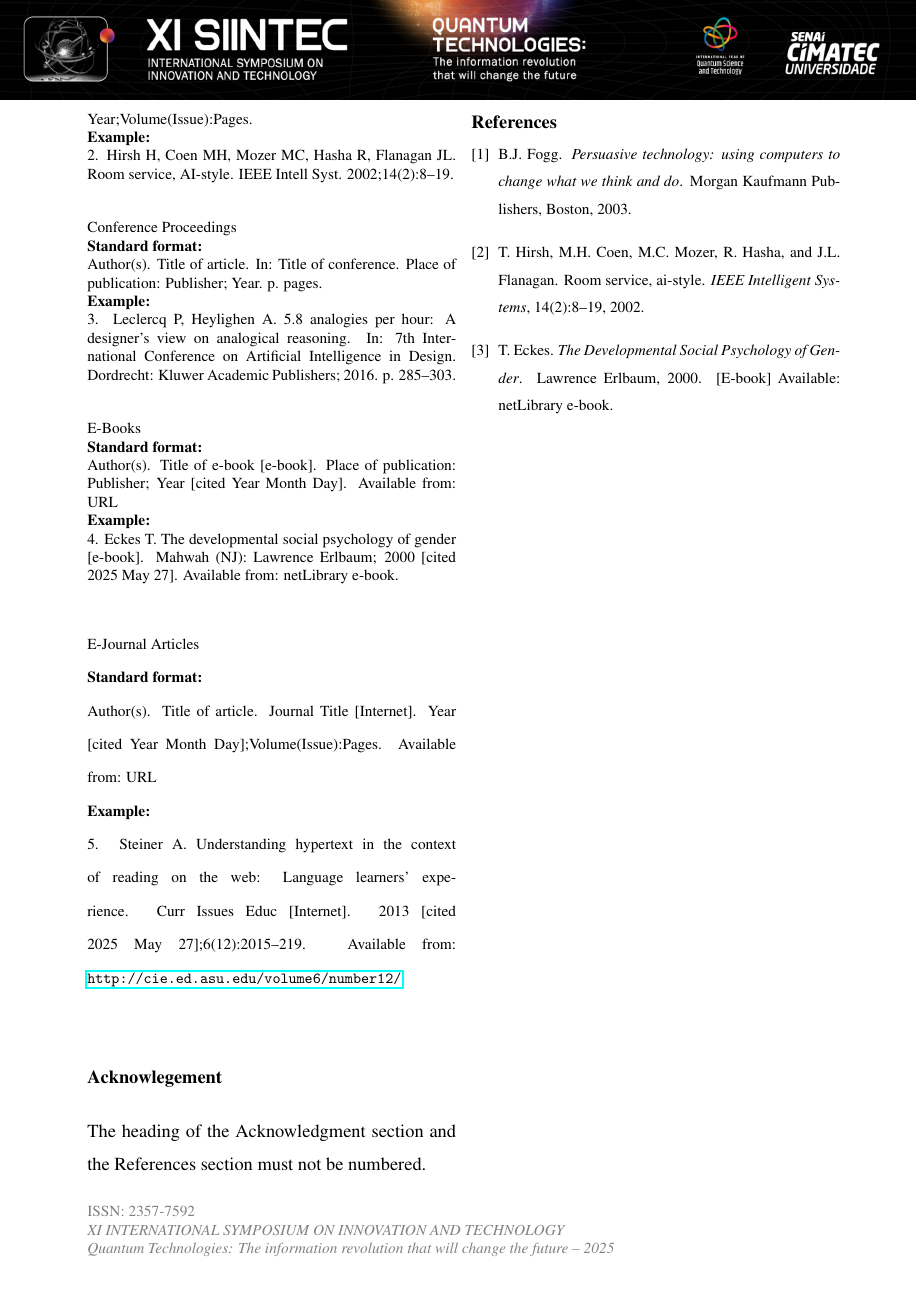
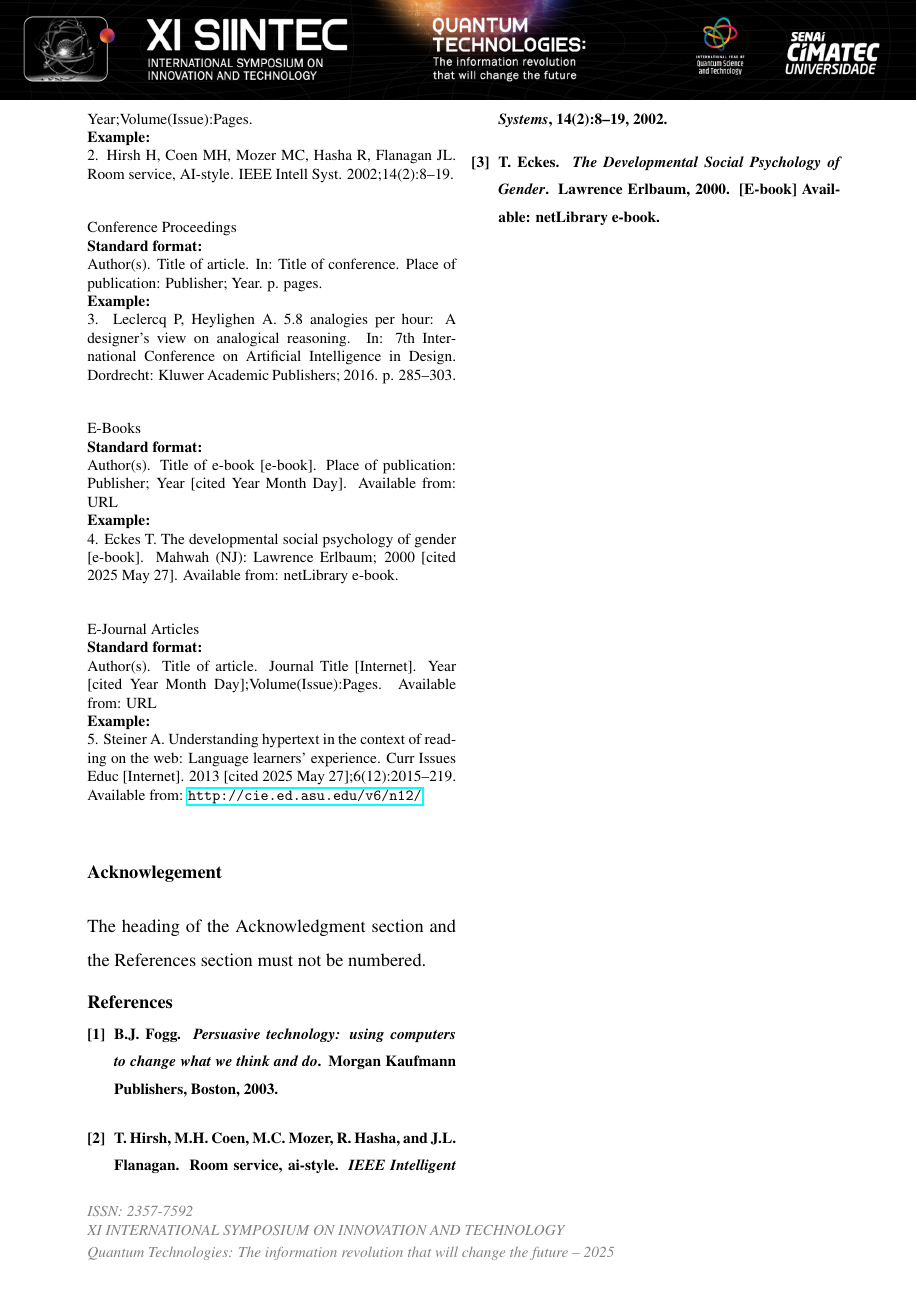
Before and after one commit to marcusfreire/siintec-qkd-pqc-litreview, a LaTeX document (main.tex, which reads siintec.cls): page 4 of 4. Compiled offline with pdfLaTeX.

Commit message:
Refactor SIINTEC template: update main.tex and siintec.cls to implement custom font commands for improved consistency and readability

```diff
--- a/main.tex
+++ b/main.tex
@@ -223,8 +226,10 @@ E-Journal Articles\\
 \textbf{Standard format:}\\
 Author(s). Title of article. Journal Title [Internet]. Year [cited Year Month Day];Volume(Issue):Pages. Available from: URL\\
 \textbf{Example:}\\
-5. Steiner A. Understanding hypertext in the context of reading on the web: Language learners' experience. Curr Issues Educ [Internet]. 2013 [cited 2025 May 27];6(12):2015–219. Available from: \url{http://cie.ed.asu.edu/volume6/number12/} \\
+5. Steiner A. Understanding hypertext in the context of reading on the web: Language learners' experience. Curr Issues Educ [Internet]. 2013 [cited 2025 May 27];6(12):2015–219. Available from: \url{http://cie.ed.asu.edu/v6/n12/}\\
+
 }
+
 
 %--------------------------- ACKNOWLEDGEMENTS -------------------------------%
 
--- a/siintec.cls
+++ b/siintec.cls
@@ -91,29 +91,29 @@
 
 % Main section formatting: bold, 12pt font with numbered sections
 \titleformat{\section}
-    {\normalfont\bfseries\fontsize{12}{14}\selectfont}  % Bold 12pt font
-    {\thesection.}{0.3em}{}                             % Section number + dot + 0.3em space
+    {\siintecsectionfont}  % Use custom section font command
+    {\thesection.}{0.3em}{}
 \titlespacing*{\section}{0pt}{1.2ex plus 0.2ex minus .2ex}{0.5ex}
 
 % Subsection formatting: same style as sections but with subsection numbering
 \titleformat{\subsection}
-    {\normalfont\bfseries\fontsize{12}{14}\selectfont}  % Bold 12pt font
-    {\thesubsection.}{0.3em}{}                          % Subsection number + dot + 0.3em space
+    {\siintecsubsectionfont}  % Use custom subsection font command
+    {\thesubsection.}{0.3em}{}
 \titlespacing*{\subsection}{0pt}{1.2ex plus 0.2ex minus .2ex}{0.5ex}
 
 % Subsubsection formatting: consistent with other heading levels
 \titleformat{\subsubsection}
-    {\normalfont\bfseries\fontsize{12}{14}\selectfont}  % Bold 12pt font
-    {\thesubsubsection.}{0.3em}{}                       % Subsubsection number + dot + 0.3em space
+    {\siintecsubsubsectionfont}  % Use custom subsubsection font command
+    {\thesubsubsection.}{0.3em}{}
 \titlespacing*{\subsubsection}{0pt}{1.2ex plus 0.2ex minus .2ex}{0.5ex}
 
 %%%%%%%%%%%%%%%%%%%%%%%%%%%%%%%%%%%%%%%%%%%%%%%%%%%%%%%%%%%%%%%%%%%%%%%%%%%%%%%
 % HEADER AND FOOTER CONFIGURATION
 %%%%%%%%%%%%%%%%%%%%%%%%%%%%%%%%%%%%%%%%%%%%%%%%%%%%%%%%%%%%%%%%%%%%%%%%%%%%%%%
 
-\pagestyle{fancy}                    % Use fancy header/footer style
-\renewcommand{\headrulewidth}{0pt}   % Remove header rule line
-\fancyhead{}                         % Clear all header fields
+\pagestyle{fancy}
+\renewcommand{\headrulewidth}{0pt}
+\fancyhead{}
 
 % Left header: full-width conference logo
 \fancyhead[l]{%
@@ -121,10 +121,12 @@
     \includegraphics[width=\paperwidth]{siintec.png}}%
 }
 
-\fancyfoot{}                         % Clear all footer fields
+\fancyfoot{}
 
 % Left footer: conference information in gray text
-\fancyfoot[L]{\fontsize{10}{12}\selectfont\textcolor{gray}{ISSN: 2357-7592 \\ \textit{XI INTERNATIONAL SYMPOSIUM ON INNOVATION AND TECHNOLOGY \\ Quantum Technologies: The information revolution that will change the future -- 2025}}}
+\fancyfoot[L]{%
+  {\siintecaffilfont\textcolor{gray}{ISSN: 2357-7592 \\ \textit{XI INTERNATIONAL SYMPOSIUM ON INNOVATION AND TECHNOLOGY \\ Quantum Technologies: The information revolution that will change the future -- 2025}}}
+}
 
 %%%%%%%%%%%%%%%%%%%%%%%%%%%%%%%%%%%%%%%%%%%%%%%%%%%%%%%%%%%%%%%%%%%%%%%%%%%%%%%
 % TITLE FORMATTING
@@ -134,7 +136,7 @@
 \renewcommand{\maketitle}{%
   \twocolumn[%
     \begin{center}
-      {\vspace*{-1em}\bfseries\fontsize{12}{14}\selectfont\@title\vspace*{-0.5em}\par}
+      {\vspace*{-1em}\siintecsectionfont\@title\vspace*{-0.5em}\par}
     \end{center}
     \@author
     \thispagestyle{fancy}
@@ -149,14 +151,13 @@
 % Custom abstract environment with specific width and font settings
 \renewenvironment{abstract}
  {\begin{center}\begin{minipage}{0.928\textwidth}\setstretch{1}
-        \fontsize{10}{12}\selectfont}
+        \siintecabstractfont}
  {\end{minipage}\end{center}}
 
 %%%%%%%%%%%%%%%%%%%%%%%%%%%%%%%%%%%%%%%%%%%%%%%%%%%%%%%%%%%%%%%%%%%%%%%%%%%%%%%
 % CAPTION CONFIGURATION
 %%%%%%%%%%%%%%%%%%%%%%%%%%%%%%%%%%%%%%%%%%%%%%%%%%%%%%%%%%%%%%%%%%%%%%%%%%%%%%%
 
-% Define a new caption type for graphics
 \DeclareCaptionType{graphic}[Graphic][graph]
 
 % Customize caption names to use bold formatting
@@ -168,10 +169,9 @@
 % DOCUMENT TEXT SPACING
 %%%%%%%%%%%%%%%%%%%%%%%%%%%%%%%%%%%%%%%%%%%%%%%%%%%%%%%%%%%%%%%%%%%%%%%%%%%%%%%
 
-% Set document-wide spacing at the beginning of the document
 \AtBeginDocument{%
-  \setstretch{1.5}                           % 1.5 line spacing
-  \setlength{\parskip}{0.5\baselineskip}     % Half-line paragraph separation
+  \setstretch{1.5}
+  \setlength{\parskip}{0.5\baselineskip}
   \normalsize
 }
 
@@ -179,23 +179,21 @@
 % BIBLIOGRAPHY FORMATTING
 %%%%%%%%%%%%%%%%%%%%%%%%%%%%%%%%%%%%%%%%%%%%%%%%%%%%%%%%%%%%%%%%%%%%%%%%%%%%%%%
 
-% Configure bibliography appearance at document end
 \AtEndDocument{%
   \renewcommand{\refname}{References}
   \begingroup
-    \setstretch{1.0}                         % Single spacing for references
-    \fontsize{10}{12}\selectfont             % Smaller font for references
-    \setlength{\parskip}{0pt}                % No paragraph spacing
-    \setlength{\itemsep}{0pt}                % No item spacing
+    \setstretch{1.0}
+    \siintecabstractfont
+    \setlength{\parskip}{0pt}
+    \setlength{\itemsep}{0pt}
   \endgroup
 }
 
-% Bibliography environment formatting with square brackets
 \AtBeginEnvironment{thebibliography}{%
-  \fontsize{10}{12}\selectfont              % 10pt font for bibliography
-  \setlength{\itemsep}{0pt}                 % No spacing between items
-  \setlength{\parskip}{0pt}                 % No paragraph spacing
-  \renewcommand{\@biblabel}[1]{[#1]}        % Square brackets for numbering
+  \siintecabstractfont
+  \setlength{\itemsep}{0pt}
+  \setlength{\parskip}{0pt}
+  \renewcommand{\@biblabel}[1]{[#1]}
 }
 
 %%%%%%%%%%%%%%%%%%%%%%%%%%%%%%%%%%%%%%%%%%%%%%%%%%%%%%%%%%%%%%%%%%%%%%%%%%%%%%%
@@ -204,22 +202,22 @@
 
 % Command for setting the document title with proper formatting
 \newcommand{\siintectitle}[1]{%
-  \title{\vspace*{-0.2em}\bfseries\fontsize{12}{14}\selectfont #1\vspace*{-0.5em}}
+  \title{\vspace*{-0.2em}\siintecsectionfont #1\vspace*{-0.5em}}
 }
 
 % Command for setting author with optional affiliation number
 \newcommand{\siintecauthor}[2][]{%
-  \author[#1]{\bfseries\fontsize{10}{12}\selectfont #2\vspace*{-0.6em}}
+  \author[#1]{\siintecauthorfont #2\vspace*{-0.6em}}
 }
 
 % Command for setting affiliation with optional number
 \newcommand{\siintecaffil}[2][]{%
-  \affil[#1]{\vspace*{-0.7em}\itshape\fontsize{10}{12}\selectfont #2}
+  \affil[#1]{\vspace*{-0.7em}\siintecaffilfont #2}
 }
 
 % Command for setting empty date (removes default date)
 \newcommand{\siintecdate}{%
-  \date{\itshape\fontsize{10}{12}\selectfont }
+  \date{\siintecaffilfont }
 }
 
 % Command for creating formatted abstract with keywords and abbreviations
@@ -227,7 +225,7 @@
 \newcommand{\siintecabstract}[3]{%
   \twocolumn[%
     \begin{center}
-      {\vspace*{0em}\bfseries\fontsize{12}{14}\selectfont\@title\vspace*{0.5em}\par}
+      {\vspace*{0em}\siintecsectionfont\@title\vspace*{0.5em}\par}
       \@author
     \end{center}
 
@@ -245,6 +243,33 @@
 ]
 }
 
+% Font style commands for SIINTEC template
+
+% Main text: Times New Roman, 12pt
+\newcommand{\siintecmainfont}{\normalfont\fontfamily{ptm}\selectfont\fontsize{12}{14}\selectfont}
+
+% Section title: Times New Roman, 12pt, bold
+\newcommand{\siintecsectionfont}{\normalfont\bfseries\fontfamily{ptm}\selectfont\fontsize{12}{14}\selectfont}
+
+% Subsection title: Times New Roman, 12pt, bold
+\newcommand{\siintecsubsectionfont}{\normalfont\bfseries\fontfamily{ptm}\selectfont\fontsize{12}{14}\selectfont}
+
+% Subsubsection title: Times New Roman, 12pt, bold
+\newcommand{\siintecsubsubsectionfont}{\normalfont\bfseries\fontfamily{ptm}\selectfont\fontsize{12}{14}\selectfont}
+
+% Author name: Times New Roman, 10pt, bold
+\newcommand{\siintecauthorfont}{\normalfont\bfseries\fontfamily{ptm}\selectfont\fontsize{10}{12}\selectfont}
+
+% Affiliation: Times New Roman, 10pt, italic
+\newcommand{\siintecaffilfont}{\normalfont\itshape\fontfamily{ptm}\selectfont\fontsize{10}{12}\selectfont}
+
+% Abstract body: Times New Roman, 10pt, bold
+\newcommand{\siintecabstractfont}{\normalfont\bfseries\fontfamily{ptm}\selectfont\fontsize{10}{12}\selectfont}
+
+% Caption: Times New Roman, 12pt, regular
+\newcommand{\siinteccaptionfont}{\normalfont\fontfamily{ptm}\selectfont\fontsize{12}{14}\selectfont}
+
+% Table text: Times New Roman, 9pt, regular
+\newcommand{\siintectablefont}{\normalfont\fontfamily{ptm}\selectfont\fontsize{9}{11}\selectfont}
 %%%%%%%%%%%%%%%%%%%%%%%%%%%%%%%%%%%%%%%%%%%%%%%%%%%%%%%%%%%%%%%%%%%%%%%%%%%%%%%
 % END OF CLASS FILE
-%%%%%%%%%%%%%%%%%%%%%%%%%%%%%%%%%%%%%%%%%%%%%%%%%%%%%%%%%%%%%%%%%%%%%%%%%%%%%%%
```
Also changed, not shown: main.pdf, main.tex (9 more changed lines).
